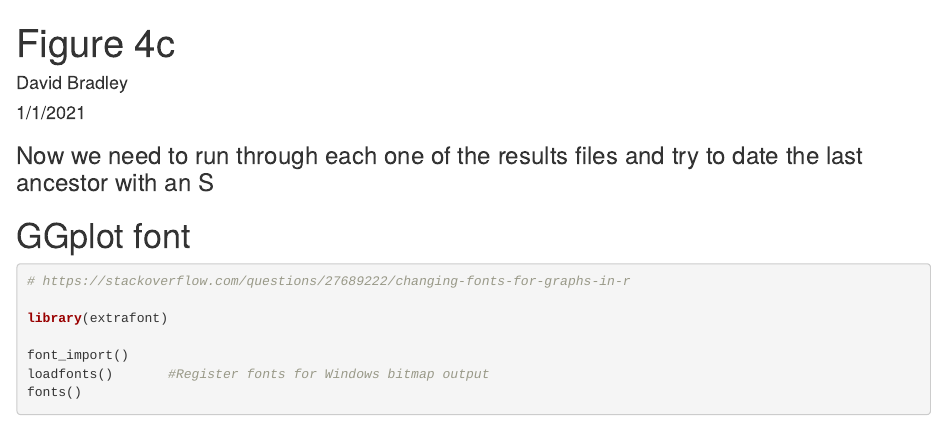
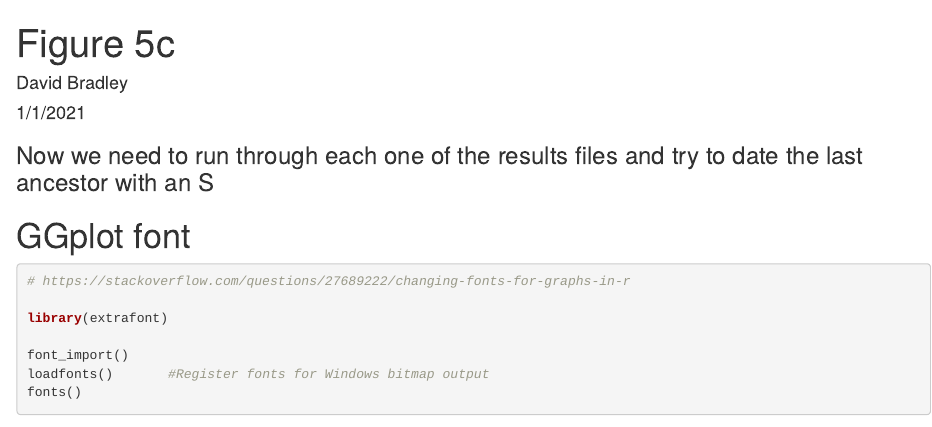
Before and after one commit to Landrylab/Bradley_2023_CK2, an R Markdown document (Figure_5/Figure_5C_github.Rmd): the page in a window 1100 px wide, from its top. Rendered offline with R 4.5, knitr and Pandoc, with nearby package versions; some code elsewhere in the file could not run offline; common packages that the code uses without loading them are loaded.

Commit message:
Update Figure_5C_github.Rmd

```diff
--- a/Figure_5/Figure_5C_github.Rmd
+++ b/Figure_5/Figure_5C_github.Rmd
@@ -1,5 +1,5 @@
 ---
-title: "Figure 4c"
+title: "Figure 5c"
 author: "David Bradley"
 date: "1/1/2021"
 output: html_document
```
